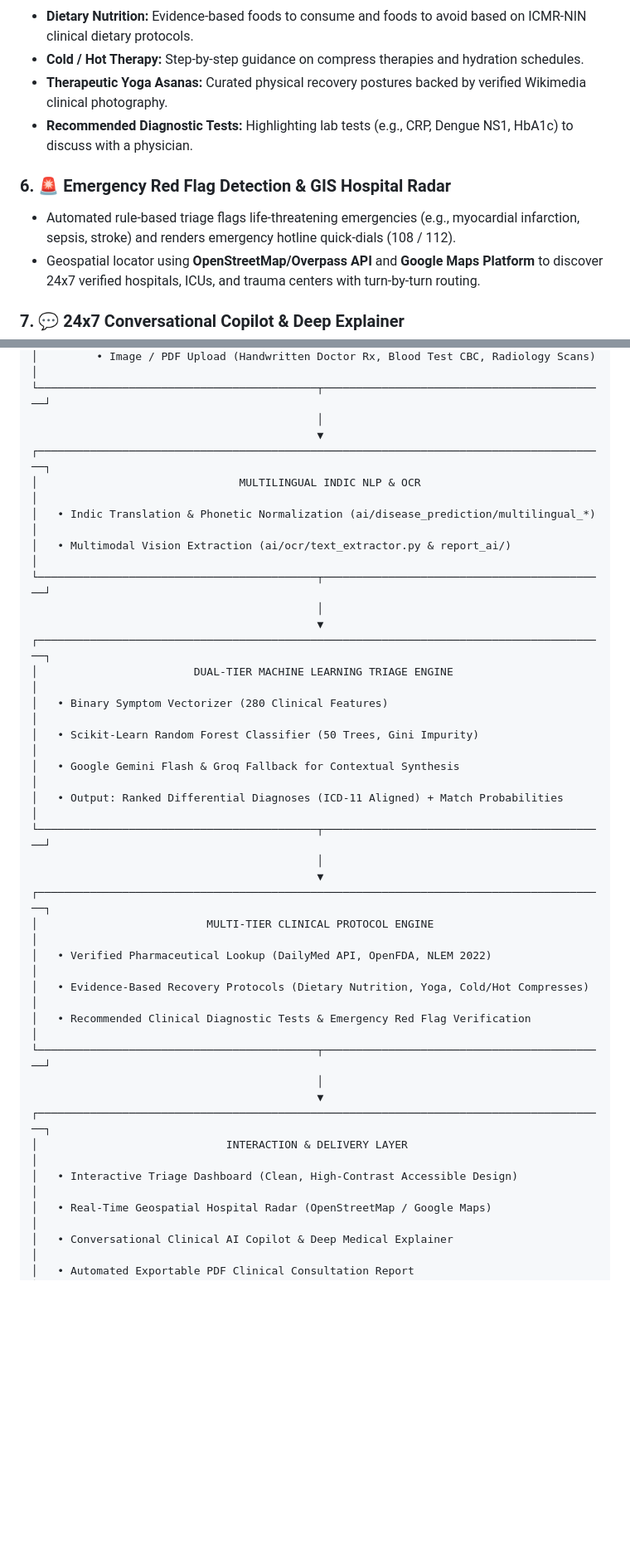
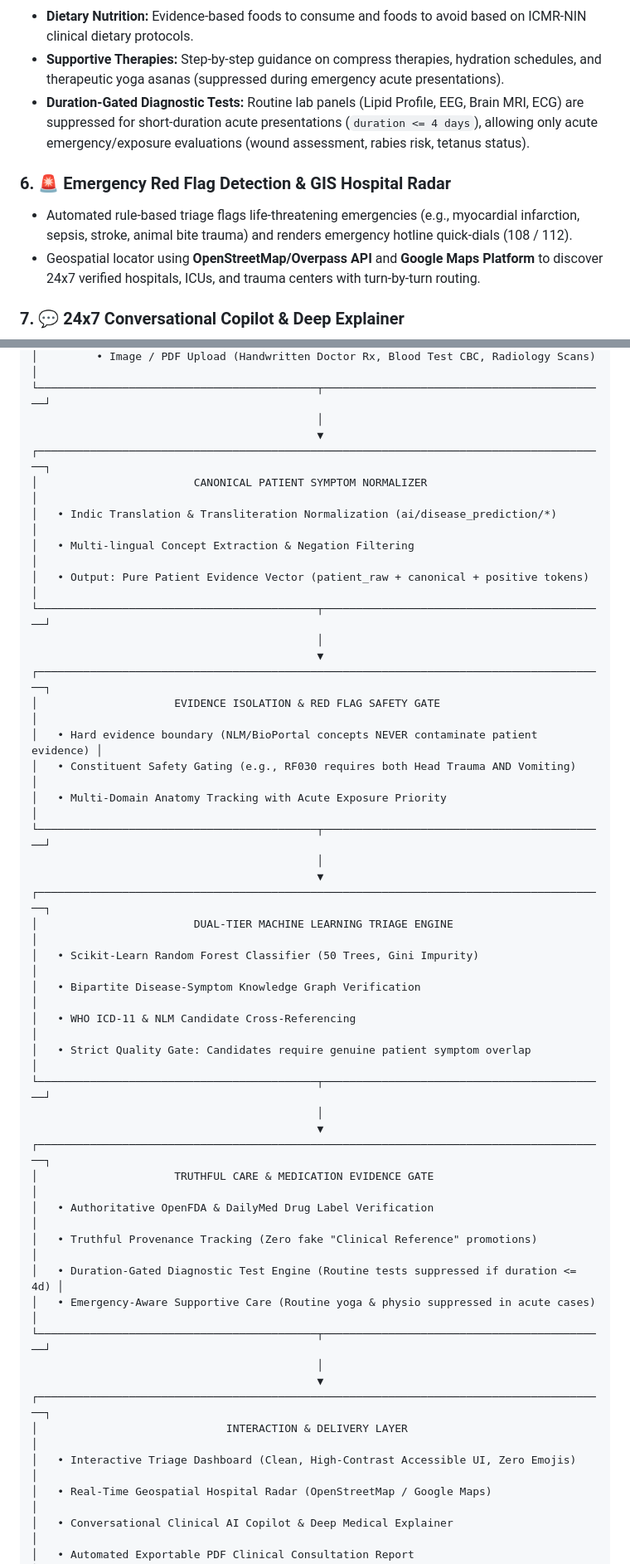
Before and after one commit to VASANI007/DocMindX-AI, a Markdown page: README.md, 2 parts joined by grey strips. Shown at 83% size. Rendered like a GitHub page; blank space fills up the shorter version.

Commit message:
docs: update project documentation in README

```diff
--- a/README.md
+++ b/README.md
@@ -59,10 +65,9 @@ DocMindX AI bridges the gap between rural community health centers and specialis
 - **Dietary Nutrition:** Evidence-based foods to consume and foods to avoid based on ICMR-NIN clinical dietary protocols.
-- **Cold / Hot Therapy:** Step-by-step guidance on compress therapies and hydration schedules.
-- **Therapeutic Yoga Asanas:** Curated physical recovery postures backed by verified Wikimedia clinical photography.
-- **Recommended Diagnostic Tests:** Highlighting lab tests (e.g., CRP, Dengue NS1, HbA1c) to discuss with a physician.
+- **Supportive Therapies:** Step-by-step guidance on compress therapies, hydration schedules, and therapeutic yoga asanas (suppressed during emergency acute presentations).
+- **Duration-Gated Diagnostic Tests:** Routine lab panels (Lipid Profile, EEG, Brain MRI, ECG) are suppressed for short-duration acute presentations (`duration <= 4 days`), allowing only acute emergency/exposure evaluations (wound assessment, rabies risk, tetanus status).
 
 ### 6. 🚨 Emergency Red Flag Detection & GIS Hospital Radar
-- Automated rule-based triage flags life-threatening emergencies (e.g., myocardial infarction, sepsis, stroke) and renders emergency hotline quick-dials (108 / 112).
+- Automated rule-based triage flags life-threatening emergencies (e.g., myocardial infarction, sepsis, stroke, animal bite trauma) and renders emergency hotline quick-dials (108 / 112).
 - Geospatial locator using **OpenStreetMap/Overpass API** and **Google Maps Platform** to discover 24x7 verified hospitals, ICUs, and trauma centers with turn-by-turn routing.
 
 ### 7. 💬 24x7 Conversational Copilot & Deep Explainer
@@ -108,32 +114,42 @@ DocMindX AI bridges the gap between rural community health centers and specialis
                                             │
                                             ▼
 ┌────────────────────────────────────────────────────────────────────────────────────────┐
-│                               MULTILINGUAL INDIC NLP & OCR                             │
-│   • Indic Translation & Phonetic Normalization (ai/disease_prediction/multilingual_*)  │
-│   • Multimodal Vision Extraction (ai/ocr/text_extractor.py & report_ai/)               │
+│                        CANONICAL PATIENT SYMPTOM NORMALIZER                            │
+│   • Indic Translation & Transliteration Normalization (ai/disease_prediction/*)        │
+│   • Multi-lingual Concept Extraction & Negation Filtering                              │
+│   • Output: Pure Patient Evidence Vector (patient_raw + canonical + positive tokens)   │
+└───────────────────────────────────────────┬────────────────────────────────────────────┘
+                                            │
+                                            ▼
+┌────────────────────────────────────────────────────────────────────────────────────────┐
+│                     EVIDENCE ISOLATION & RED FLAG SAFETY GATE                          │
+│   • Hard evidence boundary (NLM/BioPortal concepts NEVER contaminate patient evidence) │
+│   • Constituent Safety Gating (e.g., RF030 requires both Head Trauma AND Vomiting)     │
+│   • Multi-Domain Anatomy Tracking with Acute Exposure Priority                         │
 └───────────────────────────────────────────┬────────────────────────────────────────────┘
                                             │
                                             ▼
 ┌────────────────────────────────────────────────────────────────────────────────────────┐
 │                        DUAL-TIER MACHINE LEARNING TRIAGE ENGINE                        │
-│   • Binary Symptom Vectorizer (280 Clinical Features)                                  │
 │   • Scikit-Learn Random Forest Classifier (50 Trees, Gini Impurity)                    │
-│   • Google Gemini Flash & Groq Fallback for Contextual Synthesis                       │
-│   • Output: Ranked Differential Diagnoses (ICD-11 Aligned) + Match Probabilities       │
+│   • Bipartite Disease-Symptom Knowledge Graph Verification                             │
+│   • WHO ICD-11 & NLM Candidate Cross-Referencing                                       │
+│   • Strict Quality Gate: Candidates require genuine patient symptom overlap            │
 └───────────────────────────────────────────┬────────────────────────────────────────────┘
                                             │
                                             ▼
 ┌────────────────────────────────────────────────────────────────────────────────────────┐
-│                          MULTI-TIER CLINICAL PROTOCOL ENGINE                           │
-│   • Verified Pharmaceutical Lookup (DailyMed API, OpenFDA, NLEM 2022)                  │
-│   • Evidence-Based Recovery Protocols (Dietary Nutrition, Yoga, Cold/Hot Compresses)   │
-│   • Recommended Clinical Diagnostic Tests & Emergency Red Flag Verification            │
+│                     TRUTHFUL CARE & MEDICATION EVIDENCE GATE                           │
+│   • Authoritative OpenFDA & DailyMed Drug Label Verification                           │
+│   • Truthful Provenance Tracking (Zero fake "Clinical Reference" promotions)           │
+│   • Duration-Gated Diagnostic Test Engine (Routine tests suppressed if duration <= 4d) │
+│   • Emergency-Aware Supportive Care (Routine yoga & physio suppressed in acute cases)  │
 └───────────────────────────────────────────┬────────────────────────────────────────────┘
                                             │
                                             ▼
 ┌────────────────────────────────────────────────────────────────────────────────────────┐
 │                             INTERACTION & DELIVERY LAYER                               │
-│   • Interactive Triage Dashboard (Clean, High-Contrast Accessible Design)               │
+│   • Interactive Triage Dashboard (Clean, High-Contrast Accessible UI, Zero Emojis)    │
 │   • Real-Time Geospatial Hospital Radar (OpenStreetMap / Google Maps)                  │
 │   • Conversational Clinical AI Copilot & Deep Medical Explainer                        │
 │   • Automated Exportable PDF Clinical Consultation Report                              │
```
Also changed, not shown: other parts of README.md (+58 -104 lines).
